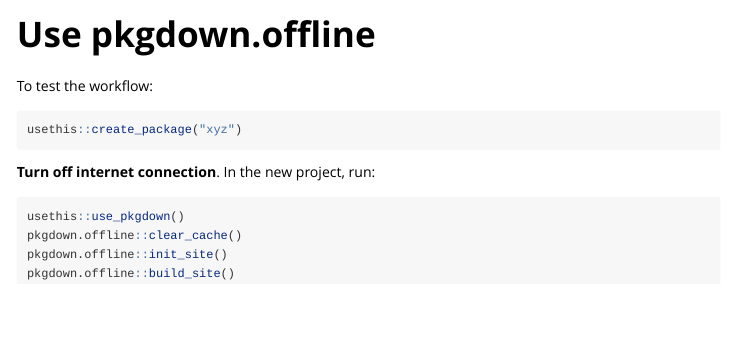
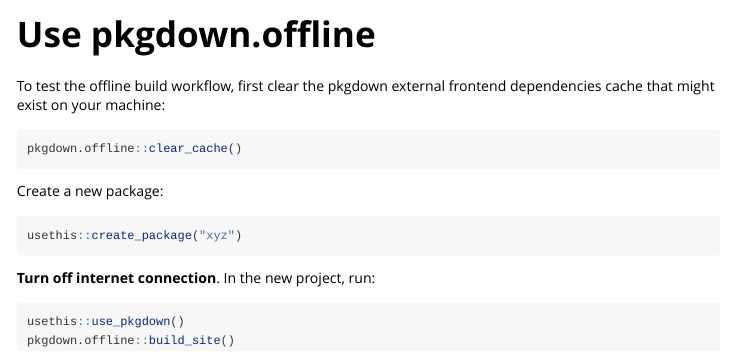
Before and after one commit to nanxstats/pkgdown.offline, an R Markdown document (vignettes/pkgdown.offline.Rmd): the page in a window 1100 px wide, from its top. Rendered offline with R 4.5, knitr and Pandoc, with nearby package versions.

Commit message:
Rearrange code chunks

````diff
--- a/vignettes/pkgdown.offline.Rmd
+++ b/vignettes/pkgdown.offline.Rmd
@@ -14,7 +14,14 @@
 )
 ```
 
-To test the workflow:
+To test the offline build workflow, first clear the pkgdown external
+frontend dependencies cache that might exist on your machine:
+
+```r
+pkgdown.offline::clear_cache()
+```
+
+Create a new package:
 
 ```r
 usethis::create_package("xyz")
@@ -24,7 +31,5 @@
 
 ```r
 usethis::use_pkgdown()
-pkgdown.offline::clear_cache()
-pkgdown.offline::init_site()
 pkgdown.offline::build_site()
 ```
````
